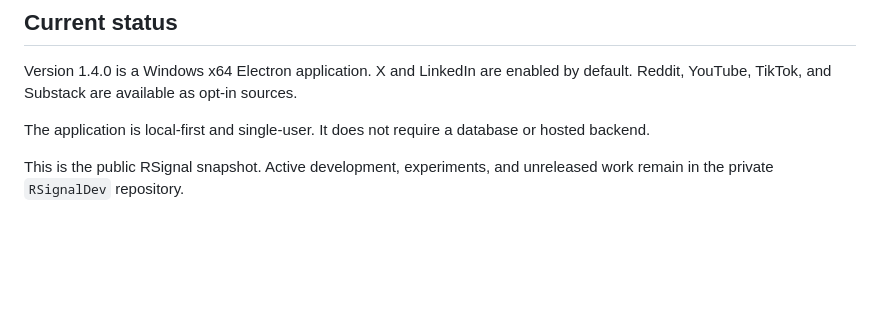
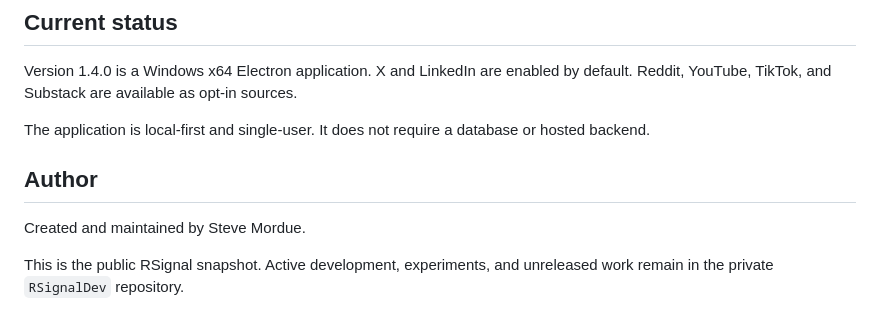
Before and after one commit to forceworks/RSignal, a Markdown page: README.md, the part around the change. Drawn GitHub-style; blank space fills up the shorter version.

Commit message:
Add author attribution

```diff
--- a/README.md
+++ b/README.md
@@ -13,6 +13,10 @@ RSignals does not automatically act on your behalf. It never creates posts, comm
 Version 1.4.0 is a Windows x64 Electron application. X and LinkedIn are enabled by default. Reddit, YouTube, TikTok, and Substack are available as opt-in sources.
 
 The application is local-first and single-user. It does not require a database or hosted backend.
+
+## Author
+
+Created and maintained by Steve Mordue.
 
 This is the public RSignal snapshot. Active development, experiments, and unreleased work remain in the private `RSignalDev` repository.
 
```
